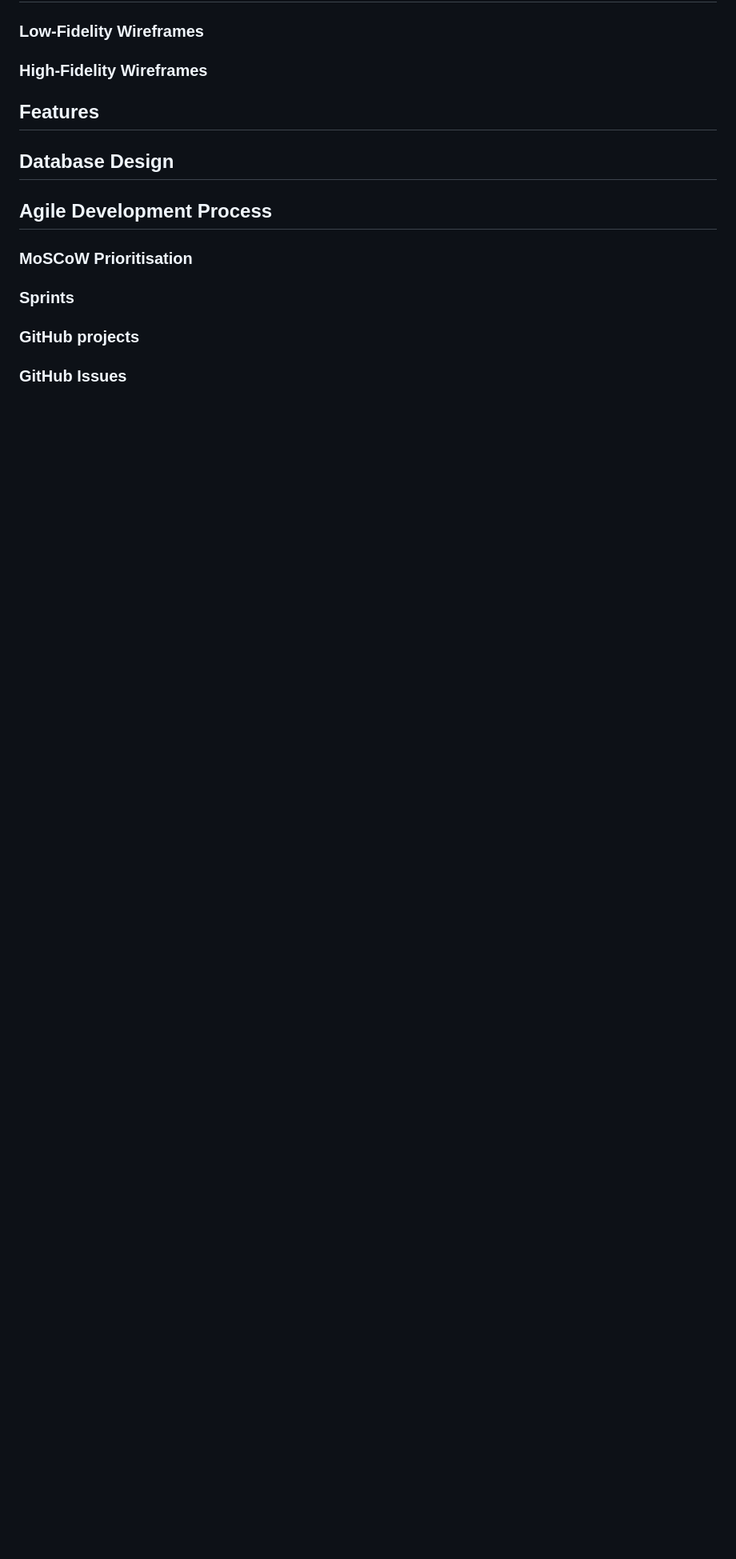
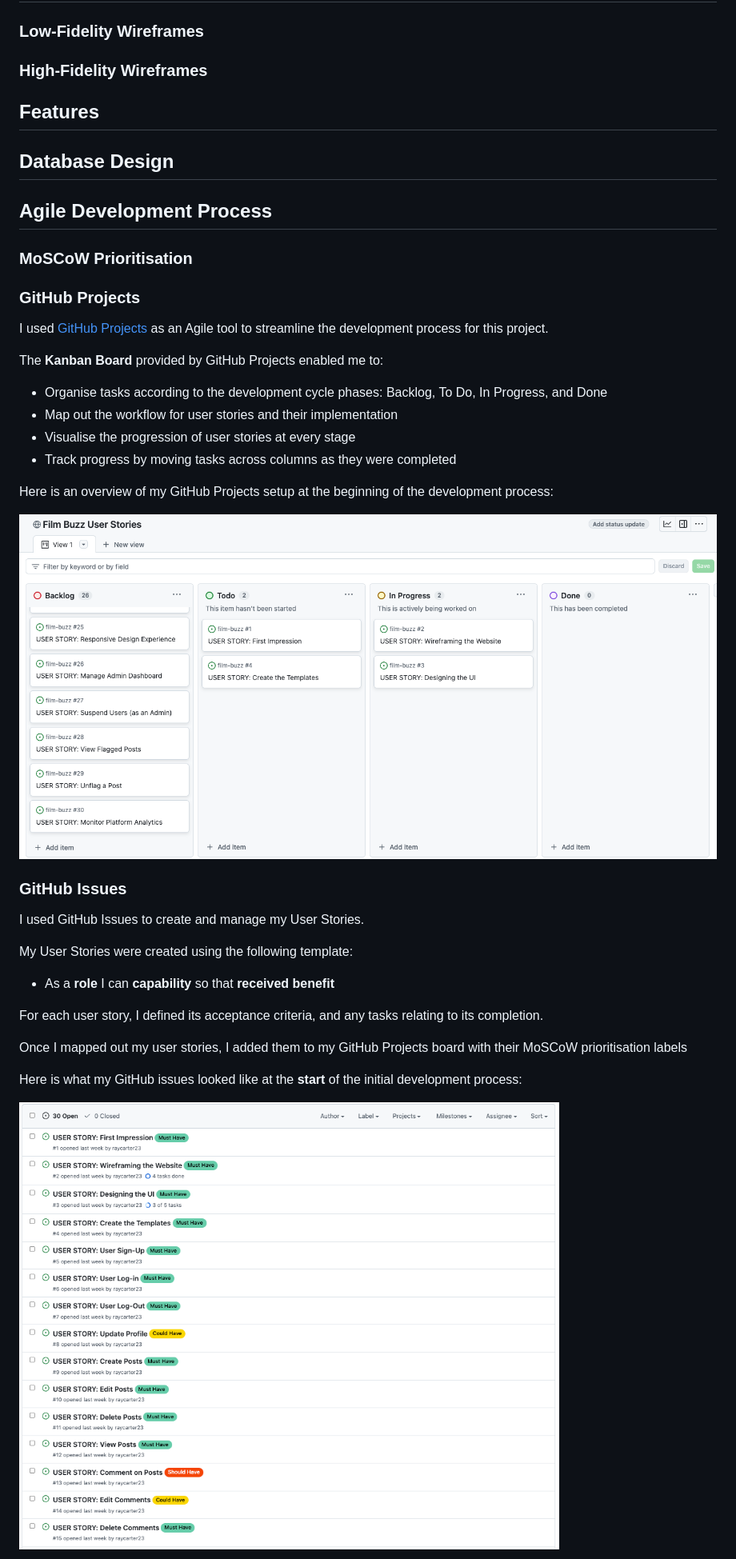
Before and after one commit to nafisreza/film-buzz, a Markdown page: README.md, the part around one of its changes. Shown at 80% size. Drawn GitHub-style; pictures changed too: documentation/agile-process/github-issues-p1.png (added), documentation/agile-process/user-stories-stage-1.png (added); blank space fills up the shorter version.

Commit message:
Add GitHub Projects and GitHub Issues sections to ReadME

```diff
--- a/README.md
+++ b/README.md
@@ -199,12 +199,35 @@ I used [Logo Design AI](https://logodesign.ai/) to generate the following logo d
 
 ## Agile Development Process
 
-
 ### MoSCoW Prioritisation
 
-### Sprints
+### GitHub Projects
 
-### GitHub projects
+I used [GitHub Projects](https://github.com/users/raycarter23/projects/3) as an Agile tool to streamline the development process for this project.
+
+The **Kanban Board** provided by GitHub Projects enabled me to:
+- Organise tasks according to the development cycle phases: Backlog, To Do, In Progress, and Done
+- Map out the workflow for user stories and their implementation
+- Visualise the progression of user stories at every stage
+- Track progress by moving tasks across columns as they were completed
+
+Here is an overview of my GitHub Projects setup at the beginning of the development process:
+
+![GitHub Project Board](documentation/agile-process/user-stories-stage-1.png)
 
 ### GitHub Issues
 
+I used GitHub Issues to create and manage my User Stories.
+
+My User Stories were created using the following template:
+
+- As a **role** I can **capability** so that **received benefit**
+
+For each user story, I defined its acceptance criteria, and any tasks relating to its completion.
+
+Once I mapped out my user stories, I added them to my GitHub Projects board with their MoSCoW prioritisation labels
+
+Here is what my GitHub issues looked like at the **start** of the initial development process:
+
+![GitHub Issues Part 1](documentation/agile-process/github-issues-p1.png)
+
```
Also changed, not shown: other parts of README.md (+5 -0 lines), documentation/agile-process/github-issues-p2.png (added), documentation/agile-process/github-issues-p3.png (added).
